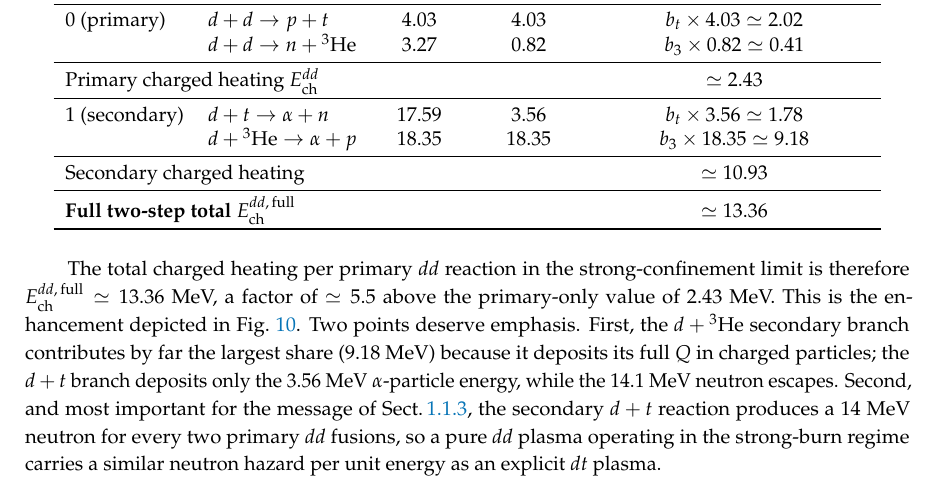
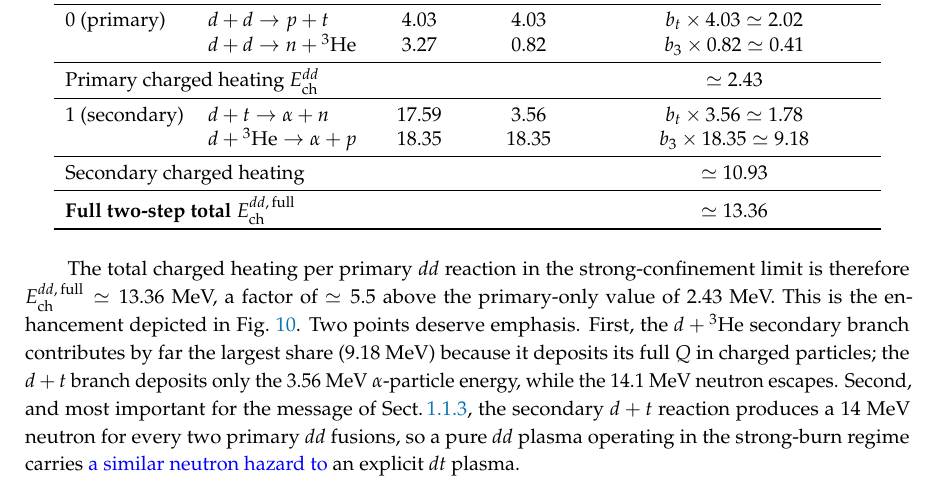
Before and after one commit to ajsteinmetz/fusion-insights, a LaTeX paper (aneutronic-fusion-v3.tex): part of page 31 of 68, cut so that both start at the same text. Compiled offline with pdfLaTeX.

Commit message:
Update aneutronic-fusion-v3.tex

```diff
--- a/aneutronic-fusion-v3.tex
+++ b/aneutronic-fusion-v3.tex
@@ -920,7 +920,7 @@ Step & Reaction & $Q$ (MeV) & $Q_\mathrm{ch}$ (MeV) & Heating per primary $dd$ (
 \end{tabular}
 \end{table}
 
-The total charged heating per primary $dd$ reaction in the strong-confinement limit is therefore $E_\mathrm{ch}^{dd,\,\mathrm{full}}\simeq 13.36$~MeV, a factor of $\simeq 5.5$ above the primary-only value of 2.43~MeV. This is the enhancement depicted in Fig.~\ref{fig:DD_boosted}. Two points deserve emphasis. First, the $d+{}^3\mathrm{He}$ secondary branch contributes by far the largest share (9.18~MeV) because it deposits its full $Q$ in charged particles; the $d+t$ branch deposits only the 3.56~MeV $\alpha$-particle energy, while the 14.1~MeV neutron escapes. Second, and most important for the message of \rsec{sssec:bottleHBomb}, the secondary $d+t$ reaction produces a 14~MeV neutron for every two primary $dd$ fusions, so a pure $dd$ plasma operating in the strong-burn regime carries a similar neutron hazard per unit energy as an explicit $dt$ plasma.
+The total charged heating per primary $dd$ reaction in the strong-confinement limit is therefore $E_\mathrm{ch}^{dd,\,\mathrm{full}}\simeq 13.36$~MeV, a factor of $\simeq 5.5$ above the primary-only value of 2.43~MeV. This is the enhancement depicted in Fig.~\ref{fig:DD_boosted}. Two points deserve emphasis. First, the $d+{}^3\mathrm{He}$ secondary branch contributes by far the largest share (9.18~MeV) because it deposits its full $Q$ in charged particles; the $d+t$ branch deposits only the 3.56~MeV $\alpha$-particle energy, while the 14.1~MeV neutron escapes. Second, and most important for the message of \rsec{sssec:bottleHBomb}, the secondary $d+t$ reaction produces a 14~MeV neutron for every two primary $dd$ fusions, so a pure $dd$ plasma operating in the strong-burn regime carries {\xblue a similar neutron hazard to} an explicit $dt$ plasma.
 
 {\xblue The claim that $dd$ fusion is `clean' is therefore incorrect. Each primary $dd$ reaction of Table~\ref{tab:dd_chain} is accompanied on average by one neutron, half of these at 14~MeV, so the extractable charged energy is $E_\mathrm{ch}^{dd,\,\mathrm{full}}\simeq13.36$~MeV per neutron produced, compared to 3.56~MeV per neutron for $dt$. Pure deuterium improves this ratio, but it does not remove the 14~MeV neutrons nor the shielding and activation burden they impose.}
 
```
